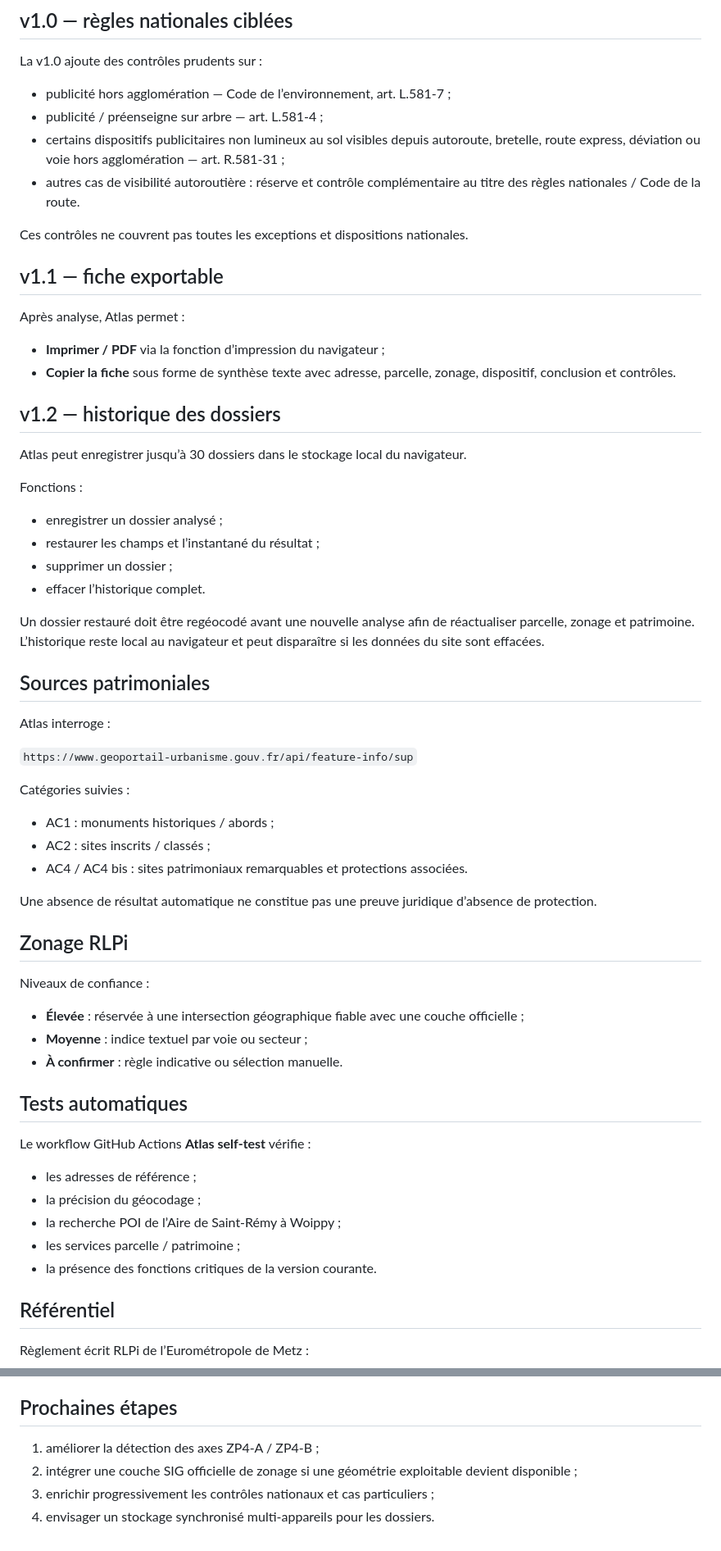
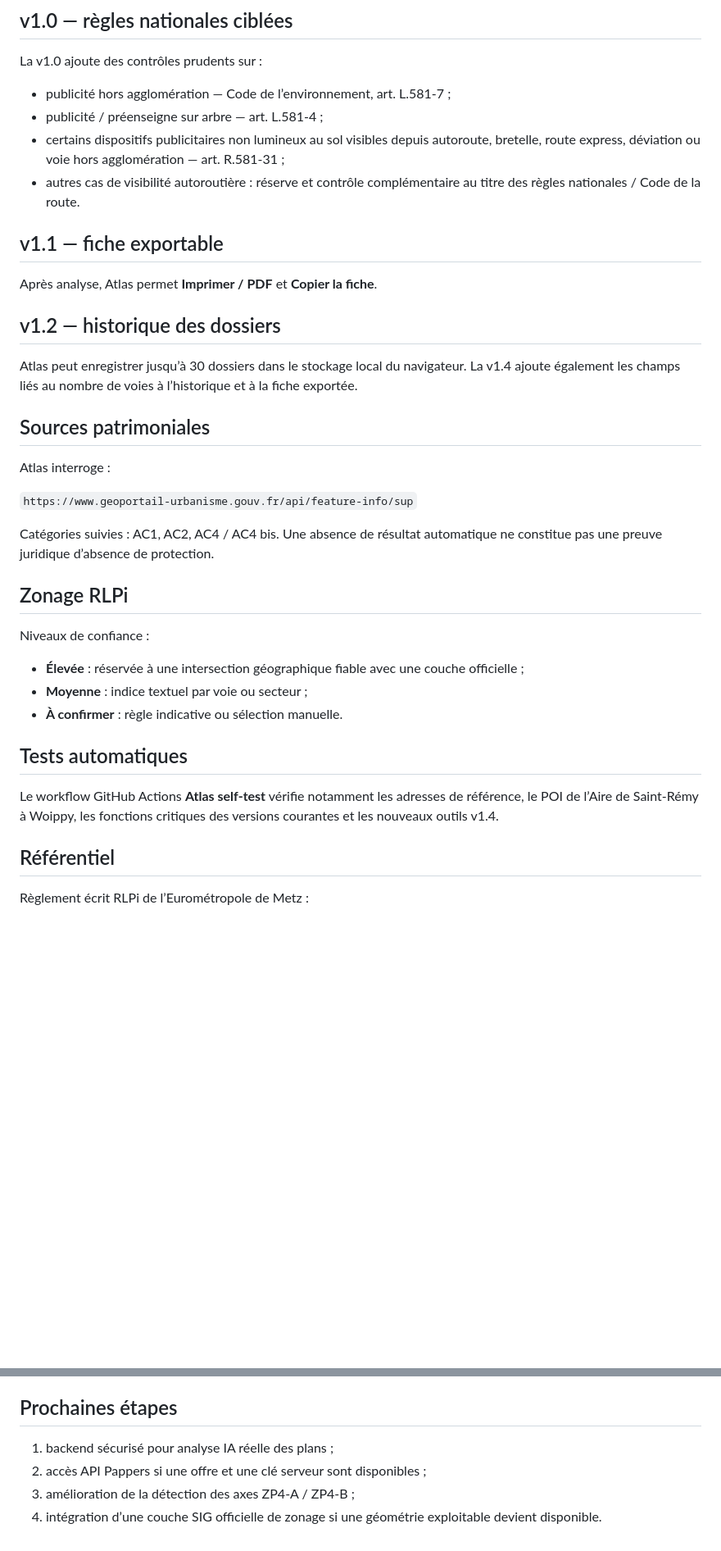
Before and after one commit to ShurikN57/Atlas, a Markdown page: README.md, 2 parts joined by grey strips. Shown at 82% size. Drawn GitHub-style; blank space fills up the shorter version.

```diff
--- a/README.md
+++ b/README.md
@@ -41,27 +78,13 @@ La v1.0 ajoute des contrôles prudents sur :
 - certains dispositifs publicitaires non lumineux au sol visibles depuis autoroute, bretelle, route express, déviation ou voie hors agglomération — art. R.581-31 ;
 - autres cas de visibilité autoroutière : réserve et contrôle complémentaire au titre des règles nationales / Code de la route.
 
-Ces contrôles ne couvrent pas toutes les exceptions et dispositions nationales.
-
 ## v1.1 — fiche exportable
 
-Après analyse, Atlas permet :
-
-- **Imprimer / PDF** via la fonction d’impression du navigateur ;
-- **Copier la fiche** sous forme de synthèse texte avec adresse, parcelle, zonage, dispositif, conclusion et contrôles.
+Après analyse, Atlas permet **Imprimer / PDF** et **Copier la fiche**.
 
 ## v1.2 — historique des dossiers
 
-Atlas peut enregistrer jusqu’à 30 dossiers dans le stockage local du navigateur.
-
-Fonctions :
-
-- enregistrer un dossier analysé ;
-- restaurer les champs et l’instantané du résultat ;
-- supprimer un dossier ;
-- effacer l’historique complet.
-
-Un dossier restauré doit être regéocodé avant une nouvelle analyse afin de réactualiser parcelle, zonage et patrimoine. L’historique reste local au navigateur et peut disparaître si les données du site sont effacées.
+Atlas peut enregistrer jusqu’à 30 dossiers dans le stockage local du navigateur. La v1.4 ajoute également les champs liés au nombre de voies à l’historique et à la fiche exportée.
 
 ## Sources patrimoniales
 
@@ -69,13 +92,7 @@ Atlas interroge :
 
 `https://www.geoportail-urbanisme.gouv.fr/api/feature-info/sup`
 
-Catégories suivies :
-
-- AC1 : monuments historiques / abords ;
-- AC2 : sites inscrits / classés ;
-- AC4 / AC4 bis : sites patrimoniaux remarquables et protections associées.
-
-Une absence de résultat automatique ne constitue pas une preuve juridique d’absence de protection.
+Catégories suivies : AC1, AC2, AC4 / AC4 bis. Une absence de résultat automatique ne constitue pas une preuve juridique d’absence de protection.
 
 ## Zonage RLPi
 
@@ -87,13 +104,7 @@ Niveaux de confiance :
 
 ## Tests automatiques
 
-Le workflow GitHub Actions **Atlas self-test** vérifie :
-
-- les adresses de référence ;
-- la précision du géocodage ;
-- la recherche POI de l’Aire de Saint-Rémy à Woippy ;
-- les services parcelle / patrimoine ;
-- la présence des fonctions critiques de la version courante.
+Le workflow GitHub Actions **Atlas self-test** vérifie notamment les adresses de référence, le POI de l’Aire de Saint-Rémy à Woippy, les fonctions critiques des versions courantes et les nouveaux outils v1.4.
 
 ## Référentiel
 
@@ -130,7 +143,7 @@ Atlas fournit une pré-analyse. Une décision définitive doit être confrontée
 
 ## Prochaines étapes
 
-1. améliorer la détection des axes ZP4-A / ZP4-B ;
-2. intégrer une couche SIG officielle de zonage si une géométrie exploitable devient disponible ;
-3. enrichir progressivement les contrôles nationaux et cas particuliers ;
-4. envisager un stockage synchronisé multi-appareils pour les dossiers.
+1. backend sécurisé pour analyse IA réelle des plans ;
+2. accès API Pappers si une offre et une clé serveur sont disponibles ;
+3. amélioration de la détection des axes ZP4-A / ZP4-B ;
+4. intégration d’une couche SIG officielle de zonage si une géométrie exploitable devient disponible.
```
Also changed, not shown: other parts of README.md (+46 -7 lines).
